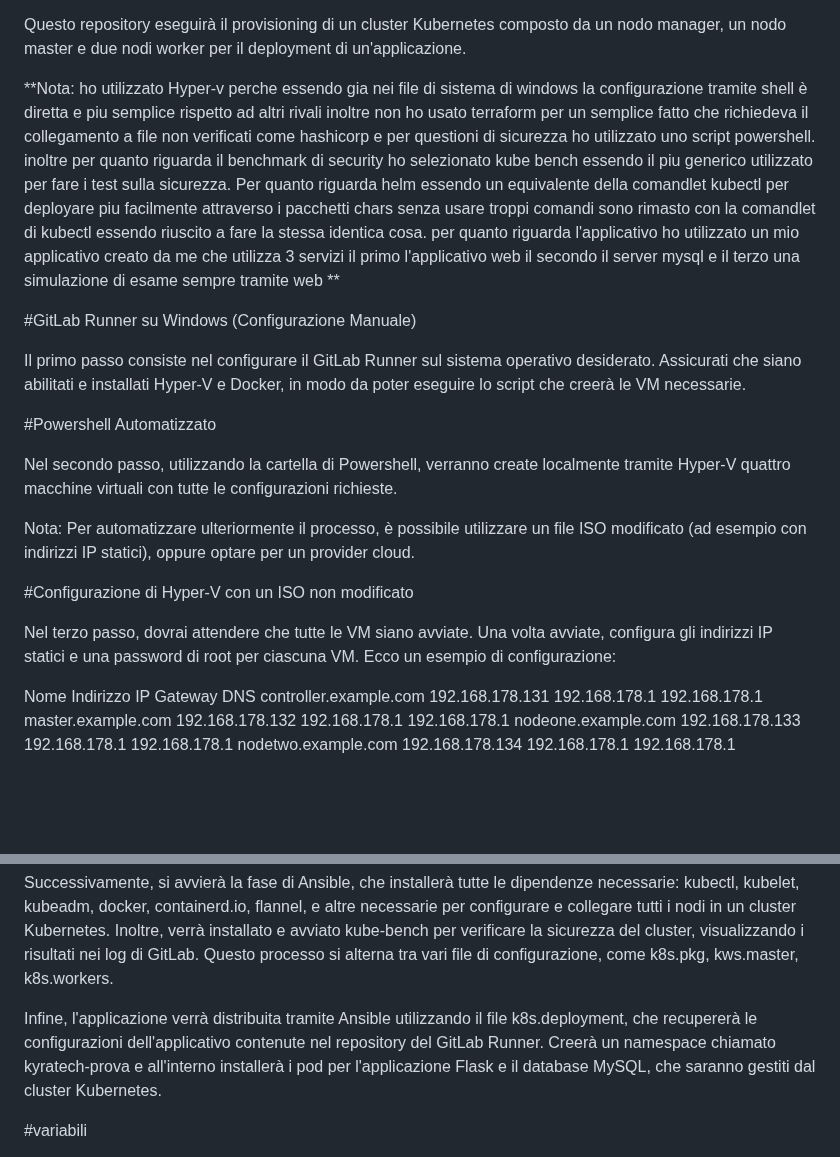
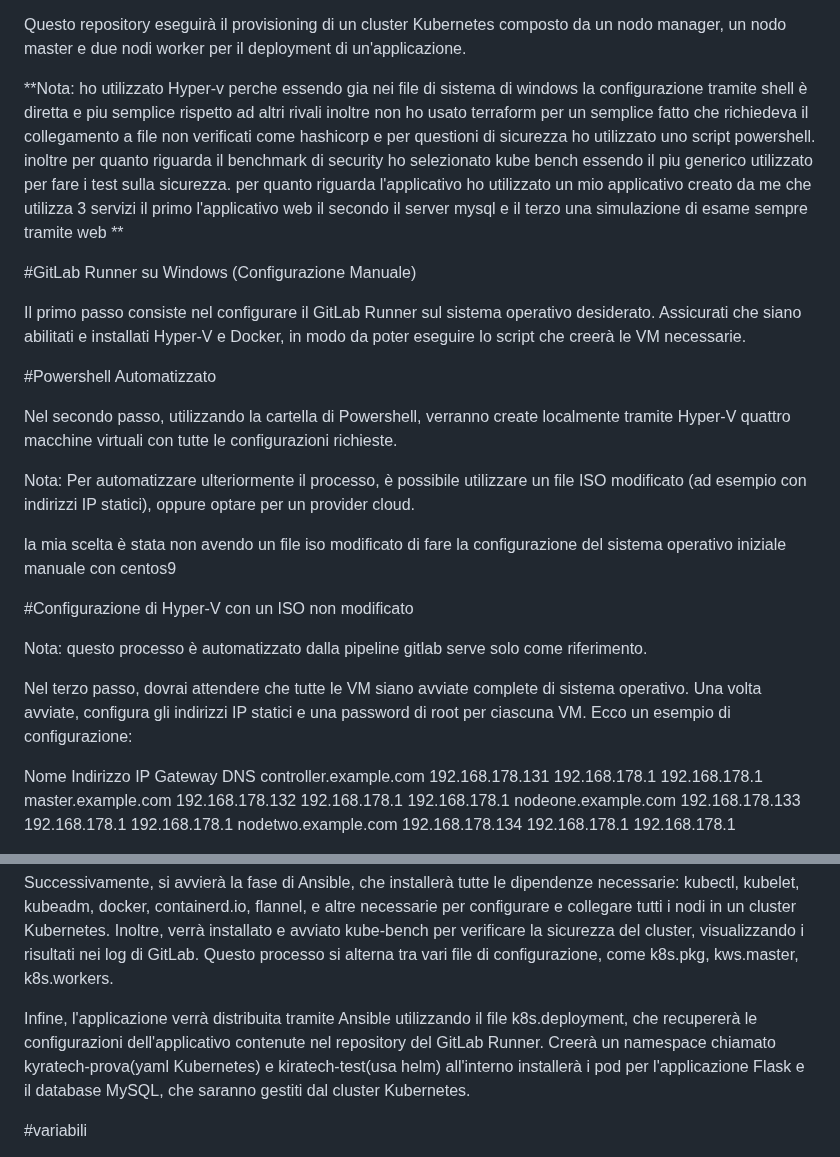
Before and after one commit to Michela877/ProggettoKiratech, a Markdown page: README.md, 2 parts joined by grey strips. Rendered like a GitHub page; blank space fills up the shorter version.

```diff
--- a/README.md
+++ b/README.md
@@ -7,7 +7,7 @@
 Questo repository eseguirà il provisioning di un cluster Kubernetes composto da un nodo manager, un nodo master e due nodi worker per il deployment di un'applicazione.
 
 
-**Nota: ho utilizzato Hyper-v perche essendo gia nei file di sistema di windows la configurazione tramite shell è diretta e piu semplice rispetto ad altri rivali inoltre non ho usato terraform per un semplice fatto che richiedeva il collegamento a file non verificati come hashicorp e per questioni di sicurezza ho utilizzato uno script powershell. inoltre per quanto riguarda il benchmark di security ho selezionato kube bench essendo il piu generico utilizzato per fare i test sulla sicurezza. Per quanto riguarda helm essendo un equivalente della comandlet kubectl per deployare piu facilmente attraverso i pacchetti chars senza usare troppi comandi sono rimasto con la comandlet di kubectl essendo riuscito a fare la stessa identica cosa. per quanto riguarda l'applicativo ho utilizzato un mio applicativo creato da me che utilizza 3 servizi il primo l'applicativo web il secondo il server mysql e il terzo una simulazione di esame sempre tramite web **
+**Nota: ho utilizzato Hyper-v perche essendo gia nei file di sistema di windows la configurazione tramite shell è diretta e piu semplice rispetto ad altri rivali inoltre non ho usato terraform per un semplice fatto che richiedeva il collegamento a file non verificati come hashicorp e per questioni di sicurezza ho utilizzato uno script powershell. inoltre per quanto riguarda il benchmark di security ho selezionato kube bench essendo il piu generico utilizzato per fare i test sulla sicurezza. per quanto riguarda l'applicativo ho utilizzato un mio applicativo creato da me che utilizza 3 servizi il primo l'applicativo web il secondo il server mysql e il terzo una simulazione di esame sempre tramite web **
 
 
 
@@ -34,6 +34,8 @@ Nel secondo passo, utilizzando la cartella di Powershell, verranno create localm
 
 Nota: Per automatizzare ulteriormente il processo, è possibile utilizzare un file ISO modificato (ad esempio con indirizzi IP statici), oppure optare per un provider cloud.
 
+la mia scelta è stata non avendo un file iso modificato di fare la configurazione del sistema operativo iniziale manuale con centos9
+
 
 
 
@@ -43,9 +45,11 @@ Nota: Per automatizzare ulteriormente il processo, è possibile utilizzare un fi
 
 
 
+Nota: questo processo è automatizzato dalla pipeline gitlab serve solo come riferimento.
+
+Nel terzo passo, dovrai attendere che tutte le VM siano avviate complete di sistema operativo. Una volta avviate, configura gli indirizzi IP statici e una password di root per ciascuna VM. Ecco un esempio di configurazione:
 
 
-Nel terzo passo, dovrai attendere che tutte le VM siano avviate. Una volta avviate, configura gli indirizzi IP statici e una password di root per ciascuna VM. Ecco un esempio di configurazione:
 
 Nome	                Indirizzo IP	Gateway	        DNS
 controller.example.com	192.168.178.131	192.168.178.1	192.168.178.1
@@ -98,7 +102,7 @@ Le VM verranno collegate configurando il file /etc/hosts su tutte le macchine pe
 
 Successivamente, si avvierà la fase di Ansible, che installerà tutte le dipendenze necessarie: kubectl, kubelet, kubeadm, docker, containerd.io, flannel, e altre necessarie per configurare e collegare tutti i nodi in un cluster Kubernetes. Inoltre, verrà installato e avviato kube-bench per verificare la sicurezza del cluster, visualizzando i risultati nei log di GitLab. Questo processo si alterna tra vari file di configurazione, come k8s.pkg, kws.master, k8s.workers.
 
-Infine, l'applicazione verrà distribuita tramite Ansible utilizzando il file k8s.deployment, che recupererà le configurazioni dell'applicativo contenute nel repository del GitLab Runner. Creerà un namespace chiamato kyratech-prova e all'interno installerà i pod per l'applicazione Flask e il database MySQL, che saranno gestiti dal cluster Kubernetes.
+Infine, l'applicazione verrà distribuita tramite Ansible utilizzando il file k8s.deployment, che recupererà le configurazioni dell'applicativo contenute nel repository del GitLab Runner. Creerà un namespace chiamato kyratech-prova(yaml Kubernetes) e kiratech-test(usa helm) all'interno installerà i pod per l'applicazione Flask e il database MySQL, che saranno gestiti dal cluster Kubernetes.
 
 
 #variabili
```
